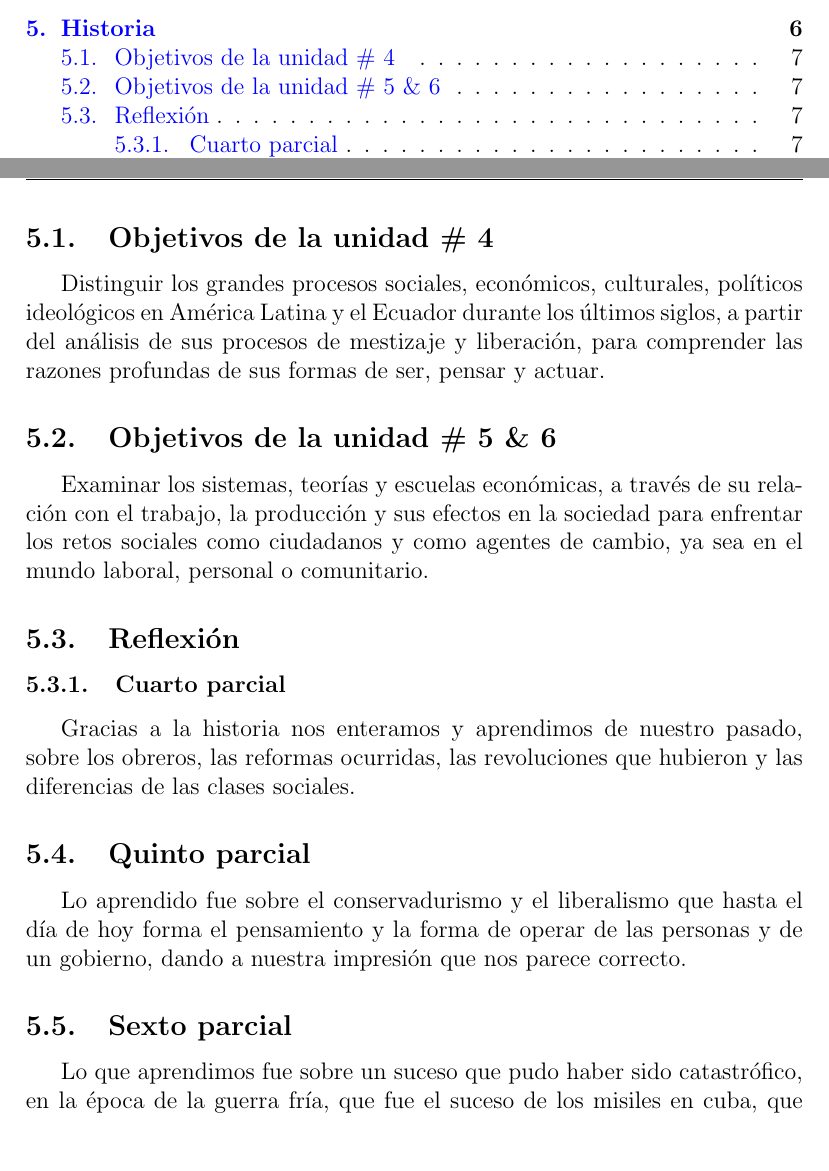
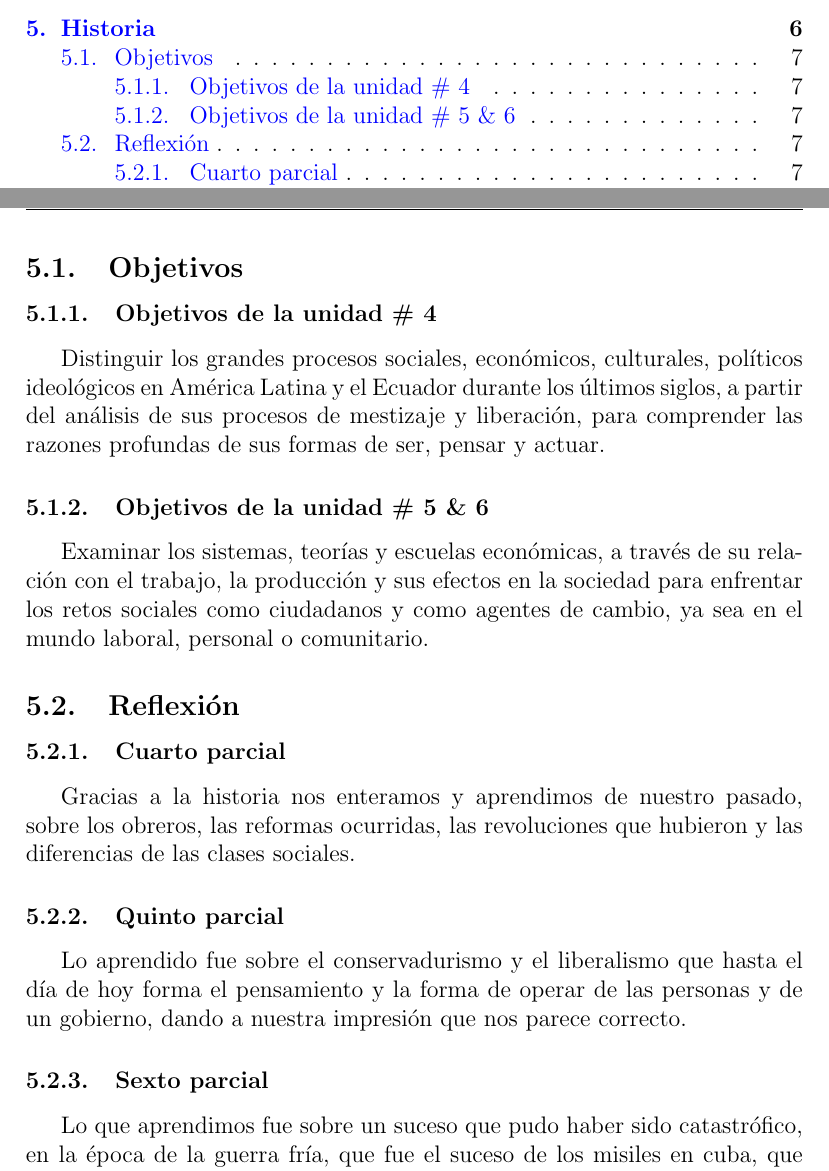
Before and after one commit to crazyc4t/PortafolioSoler, a LaTeX document (portafoliosoler.tex): two parts of pages 1 and 7 of 12, joined at a grey line, cut so that both start at the same text, the shorter picture padded with empty space. Compiled offline with pdfLaTeX.

Commit message:
pandoc convert

```diff
--- a/portafoliosoler.tex
+++ b/portafoliosoler.tex
@@ -27,7 +27,7 @@
 
 %opening
 \title{Portafolio Soler}
-\author{Said Neder\\Escrito en \LaTeX}
+\author{Said Neder\\Escrito en \LaTeX\\https://github.com/crazyc4t/PortafolioSoler}
 
 \begin{document}
 
@@ -153,13 +153,14 @@ Se pueden encontrar las actividades \href{https://drive.google.com/drive/folders
   \includegraphics[width=0.7\textwidth, center]{historia.jpeg}
 \end{figure}
 
+\subsection{Objetivos}
 
-\subsection{Objetivos de la unidad \# 4}
+\subsubsection{Objetivos de la unidad \# 4}
 
 Distinguir los grandes procesos sociales, económicos, culturales, políticos
 ideológicos en América Latina y el Ecuador durante los últimos siglos, a partir del análisis de sus procesos de mestizaje y liberación, para comprender las razones profundas de sus formas de ser, pensar y actuar.
 
-\subsection{Objetivos de la unidad \# 5 \& 6}
+\subsubsection{Objetivos de la unidad \# 5 \& 6}
 
 Examinar los sistemas, teorías y escuelas económicas, a través de su relación con el trabajo, la producción y sus efectos en la sociedad para enfrentar los retos sociales como ciudadanos y como agentes de cambio, ya sea en el mundo laboral, personal o comunitario.
 
@@ -168,10 +169,10 @@ Examinar los sistemas, teorías y escuelas económicas, a través de su relació
 \subsubsection{Cuarto parcial}
 Gracias a la historia nos enteramos y aprendimos de nuestro pasado, sobre los obreros, las reformas ocurridas, las revoluciones que hubieron y las diferencias de las clases sociales.
 
-\subsection{Quinto parcial}
+\subsubsection{Quinto parcial}
 Lo aprendido fue sobre el conservadurismo y el liberalismo que hasta el día de hoy forma el pensamiento y la forma de operar de las personas y de un gobierno, dando a nuestra impresión que nos parece correcto.
 
-\subsection{Sexto parcial}
+\subsubsection{Sexto parcial}
 Lo que aprendimos fue sobre un suceso que pudo haber sido catastrófico, en la época de la guerra fría, que fue el suceso de los misiles en cuba, que pudo haber desatado una guerra nuclear.
 
 Estas son las actividades que hemos culminado sobre la materia.
```
Also changed, not shown: 1 other file.
